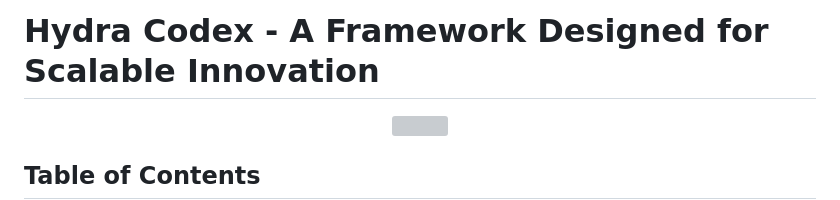
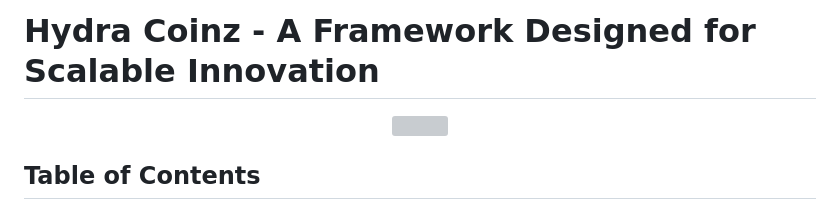
Before and after one commit to Luckydev19z/Hydra, a Markdown page: README.md, the part around the change. Rendered like a GitHub page; grey boxes are pictures that could not be loaded.

```diff
--- a/README.md
+++ b/README.md
@@ -1,6 +1,6 @@
 
 
-# Hydra Codex - A Framework Designed for Scalable Innovation
+# Hydra Coinz - A Framework Designed for Scalable Innovation
 
 <div align="center">
   <img src="https://github.com/Luckydev19z/Hydra-Codex/blob/05b9b356517e2cbc48f3333ab32dd9f3bd39bf4b/hydra.png" width="100%" />
```
